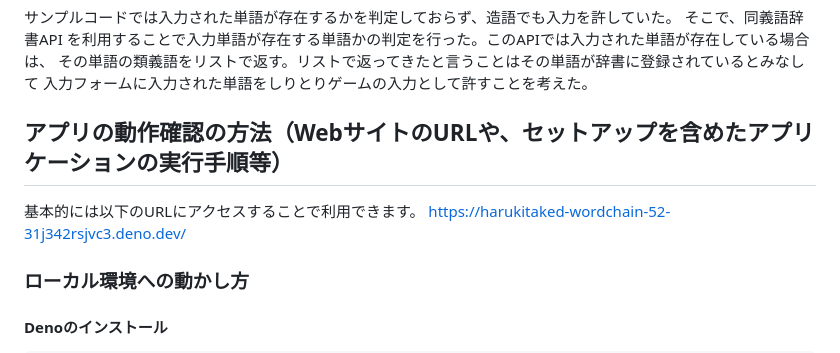
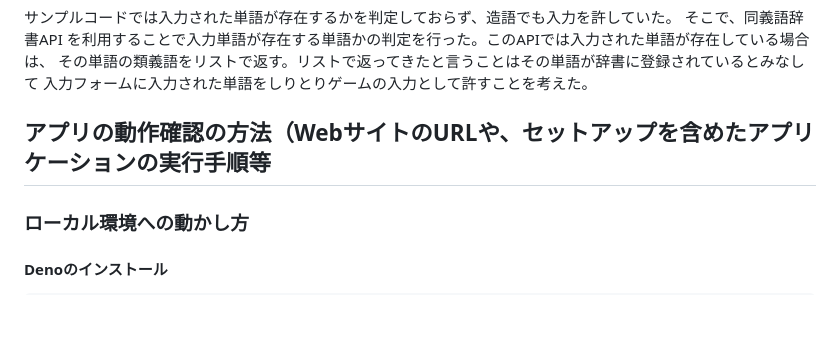
Before and after one commit to Takedarn/word-chain, a Markdown page: README.md, the part around the change. GitHub-like rendering; blank space fills up the shorter version.

````diff
--- a/README.md
+++ b/README.md
@@ -54,10 +54,7 @@ https://www.apibank.jp/ApiBank/api/detail?api_no=31&api_type=A
 入力フォームに入力された単語をしりとりゲームの入力として許すことを考えた。
 
 
-## アプリの動作確認の方法（WebサイトのURLや、セットアップを含めたアプリケーションの実行手順等）
-基本的には以下のURLにアクセスすることで利用できます。
-https://harukitaked-wordchain-52-31j342rsjvc3.deno.dev/
-
+## アプリの動作確認の方法（WebサイトのURLや、セットアップを含めたアプリケーションの実行手順等
 ### ローカル環境への動かし方
 #### Denoのインストール
 ```
````
